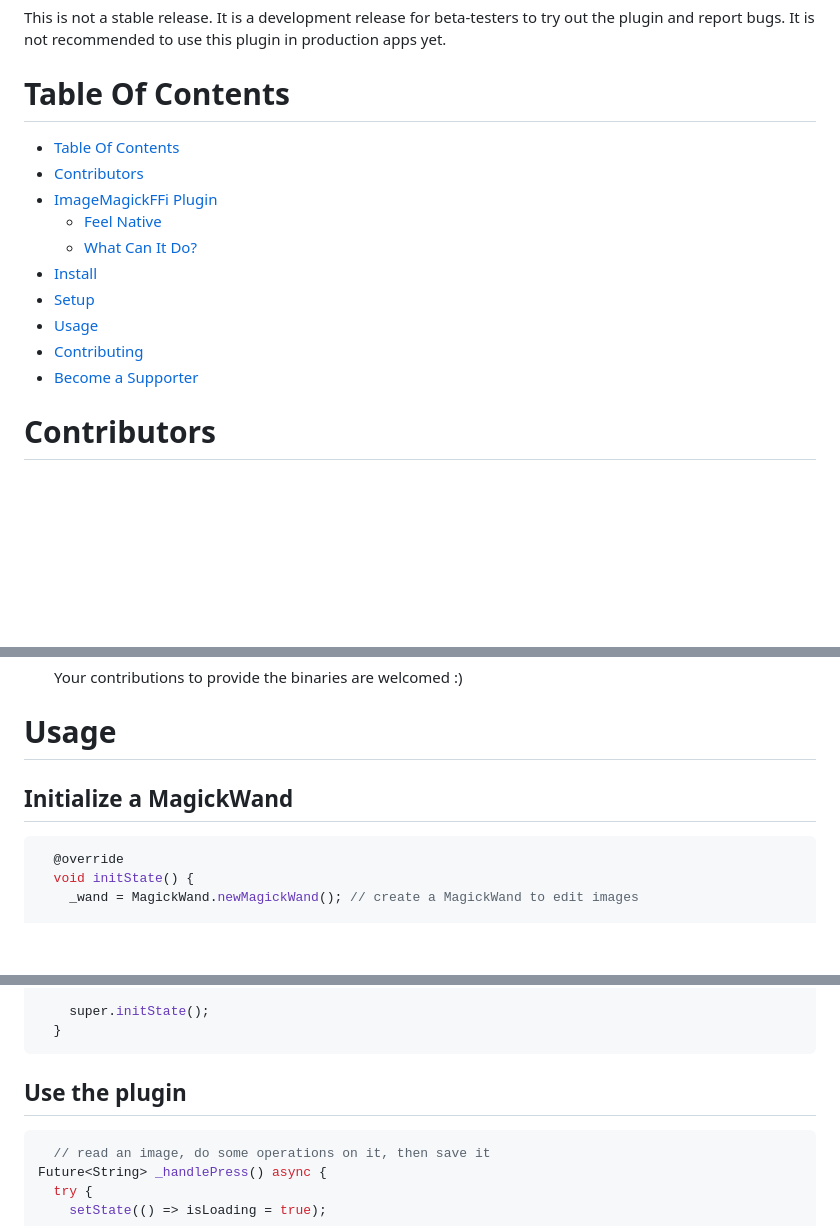
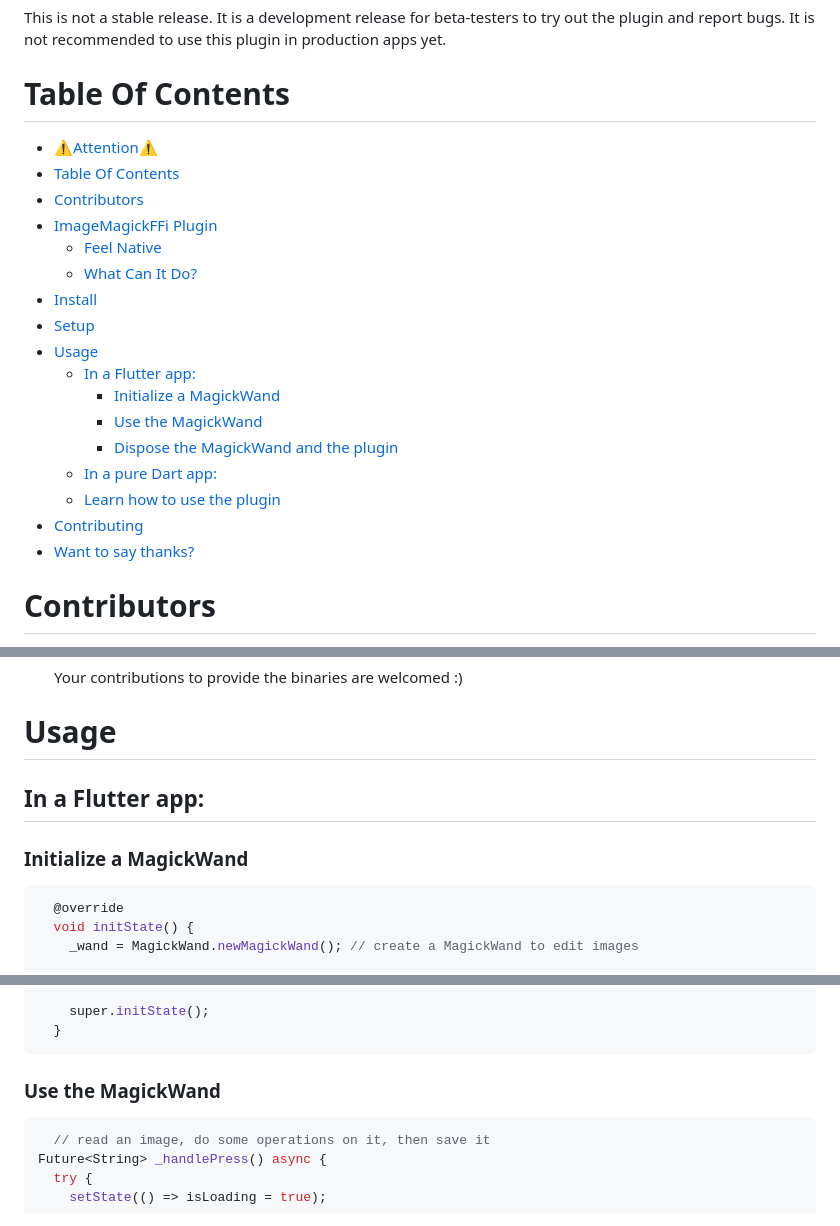
Before and after one commit to Haidar0096/image_magick_ffi, a Markdown page: README.md, 3 parts joined by grey strips. Rendered like a GitHub page; blank space fills up the shorter version.

````diff
--- a/README.md
+++ b/README.md
@@ -5,6 +5,7 @@ report bugs. It is not recommended to use this plugin in production apps yet.
 
 # Table Of Contents
 
+- [⚠️Attention⚠️](#️attention️)
 - [Table Of Contents](#table-of-contents)
 - [Contributors](#contributors)
 - [ImageMagickFFi Plugin](#imagemagickffi-plugin)
@@ -13,8 +14,14 @@ report bugs. It is not recommended to use this plugin in production apps yet.
 - [Install](#install)
 - [Setup](#setup)
 - [Usage](#usage)
+  - [In a Flutter app:](#in-a-flutter-app)
+    - [Initialize a MagickWand](#initialize-a-magickwand)
+    - [Use the MagickWand](#use-the-magickwand)
+    - [Dispose the MagickWand and the plugin](#dispose-the-magickwand-and-the-plugin)
+  - [In a pure Dart app:](#in-a-pure-dart-app)
+  - [Learn how to use the plugin](#learn-how-to-use-the-plugin)
 - [Contributing](#contributing)
-- [Become a Supporter](#become-a-supporter)
+- [Want to say thanks?](#want-to-say-thanks)
 
 # Contributors
 
@@ -92,8 +99,9 @@ for some operations as writing an image.
   Your contributions to provide the binaries are welcomed :)
 
 # Usage
+## In a Flutter app:
 
-## Initialize a MagickWand
+### Initialize a MagickWand
 
 ```dart
   @override
@@ -112,7 +120,7 @@ for some operations as writing an image.
   }
 ```
 
-## Use the plugin
+### Use the MagickWand
 
 ```dart
   // read an image, do some operations on it, then save it
````
Also changed, not shown: other parts of README.md (+91 -2 lines).
